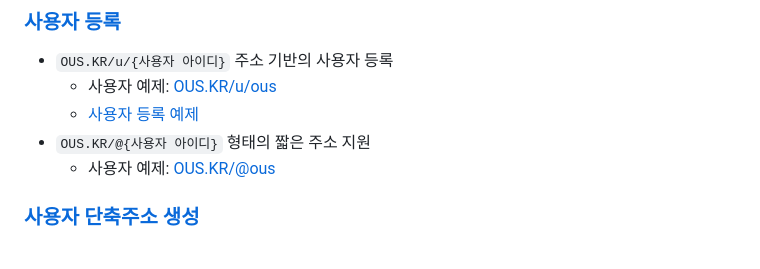
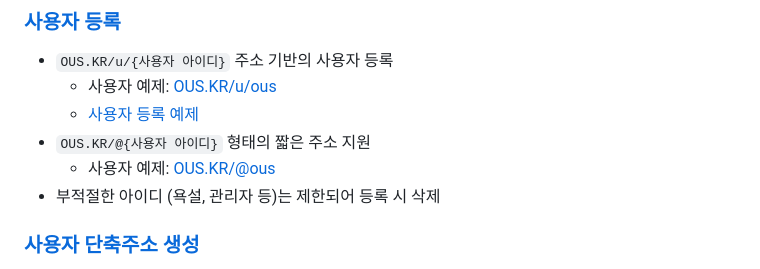
Before and after one commit to OUS-KR/OUS.KR, a Markdown page: README.md, the part around the change. Drawn GitHub-style.

```diff
--- a/README.md
+++ b/README.md
@@ -9,6 +9,7 @@
   - [사용자 등록 예제](https://github.com/OUS-KR/OUS.KR/issues/1)
 - `OUS.KR/@{사용자 아이디}` 형태의 짧은 주소 지원
   - 사용자 예제: [OUS.KR/@ous](https://ous.kr/@ous)
+- 부적절한 아이디 (욕설, 관리자 등)는 제한되어 등록 시 삭제
 
 ### [사용자 단축주소 생성](https://github.com/OUS-KR/OUS.KR/issues/new?template=02-user-short-url-register-by-issue.yml)
 
```
